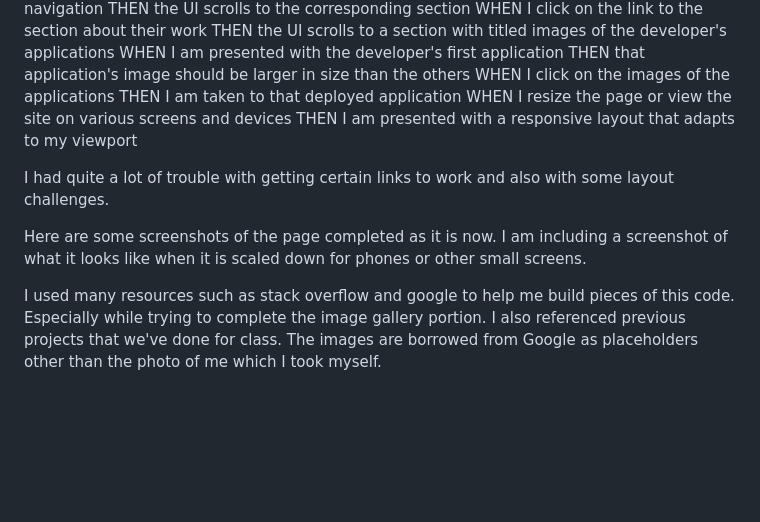
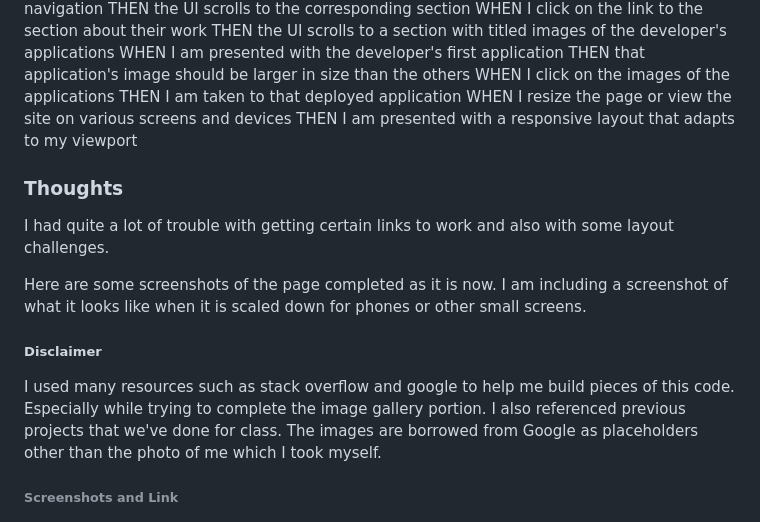
Before and after one commit to avadeisler/Avadeisler-portfolio, a Markdown page: README.md, the part around one of its changes. Rendered like a GitHub page; blank space fills up the shorter version.

```diff
--- a/README.md
+++ b/README.md
@@ -24,12 +24,18 @@ THEN I am taken to that deployed application
 WHEN I resize the page or view the site on various screens and devices
 THEN I am presented with a responsive layout that adapts to my viewport
 
+### Thoughts
+
 I had quite a lot of trouble with getting certain links to work and also with some layout challenges.
 
 Here are some screenshots of the page completed as it is now. I am including a screenshot of what it looks like when it is scaled down for phones or other small screens.
 
+##### Disclaimer
+
 I used many resources such as stack overflow and google to help me build pieces of this code. Especially while trying to complete the image gallery portion. I also referenced previous projects that we've done for class.
 The images are borrowed from Google as placeholders other than the photo of me which I took myself.
+
+###### Screenshots and Link
 
 ![Alt text](<Screenshot (5).png>) ![Alt text](<Screenshot (6).png>) ![Alt text](<Screenshot (7).png>) ![Alt text](<Screenshot (8).png>)
 
```
Also changed, not shown: other parts of README.md (+1 -1 lines).
